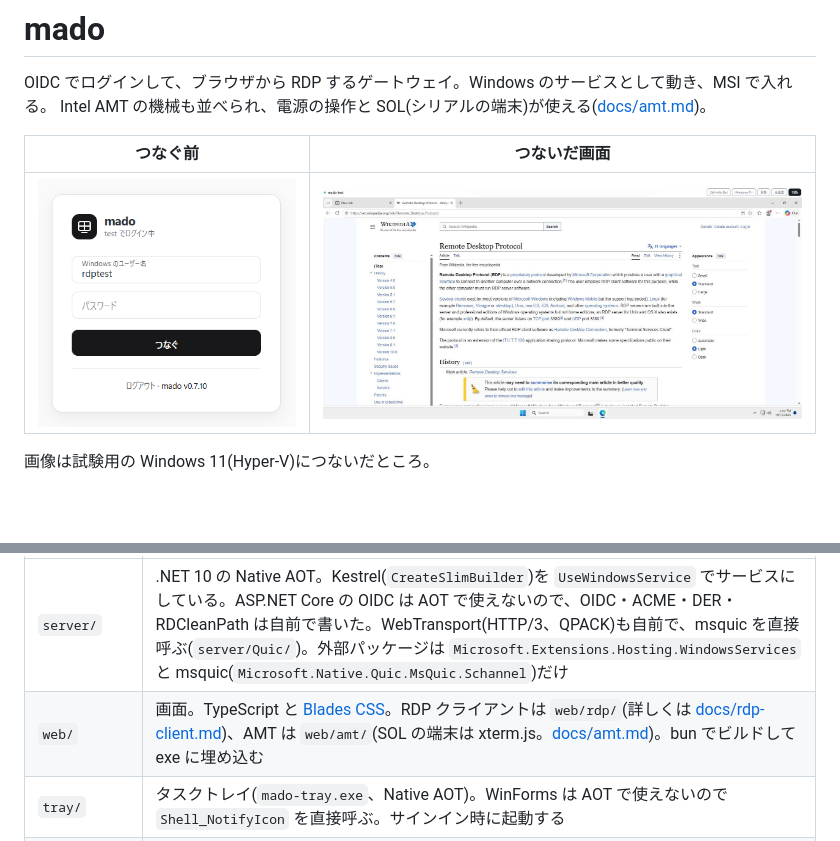
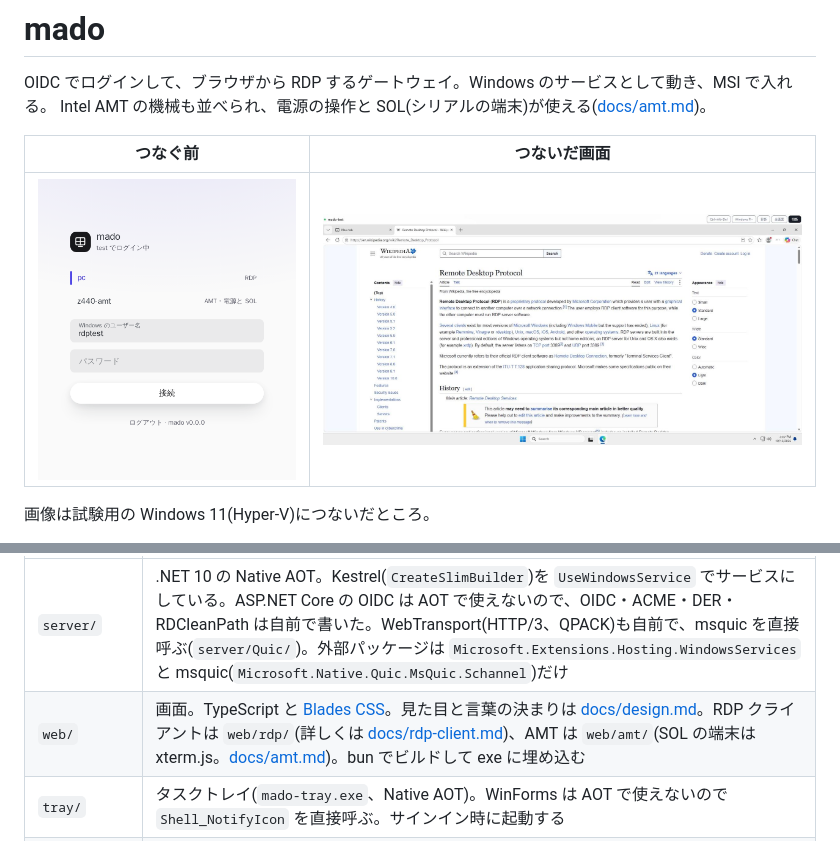
Before and after one commit to danything/mado, a Markdown page: README.md, 2 parts joined by grey strips. GitHub-like rendering; pictures changed too: docs/images/login.png; blank space fills up the shorter version.

```diff
--- a/README.md
+++ b/README.md
@@ -33,7 +33,7 @@ mado はログインの確認と、ブラウザと RDP サーバーの間の中
 | ディレクトリ     | 内容                                                                                                                                                                                                                                                                                                                                                                                    |
 | ---------------- | --------------------------------------------------------------------------------------------------------------------------------------------------------------------------------------------------------------------------------------------------------------------------------------------------------------------------------------------------------------------------------------- |
 | `server/`        | .NET 10 の Native AOT。Kestrel(`CreateSlimBuilder`)を `UseWindowsService` でサービスにしている。ASP.NET Core の OIDC は AOT で使えないので、OIDC・ACME・DER・RDCleanPath は自前で書いた。WebTransport(HTTP/3、QPACK)も自前で、msquic を直接呼ぶ(`server/Quic/`)。外部パッケージは `Microsoft.Extensions.Hosting.WindowsServices` と msquic(`Microsoft.Native.Quic.MsQuic.Schannel`)だけ |
-| `web/`           | 画面。TypeScript と [Blades CSS](https://blades.ninja/)。RDP クライアントは `web/rdp/`(詳しくは [docs/rdp-client.md](docs/rdp-client.md))、AMT は `web/amt/`(SOL の端末は xterm.js。[docs/amt.md](docs/amt.md))。bun でビルドして exe に埋め込む                                                                                                                                        |
+| `web/`           | 画面。TypeScript と [Blades CSS](https://blades.ninja/)。見た目と言葉の決まりは [docs/design.md](docs/design.md)。RDP クライアントは `web/rdp/`(詳しくは [docs/rdp-client.md](docs/rdp-client.md))、AMT は `web/amt/`(SOL の端末は xterm.js。[docs/amt.md](docs/amt.md))。bun でビルドして exe に埋め込む                                                                               |
 | `tray/`          | タスクトレイ(`mado-tray.exe`、Native AOT)。WinForms は AOT で使えないので `Shell_NotifyIcon` を直接呼ぶ。サインイン時に起動する                                                                                                                                                                                                                                                         |
 | `installer/`     | MSI(WiX v5)。サービスの登録、`msquic.dll`、トレイの自動起動、ファイアウォール(TCP 80 / 443、UDP 443)、`C:\ProgramData\mado` の権限                                                                                                                                                                                                                                                      |
 | `tools/wt-e2e/`  | WebTransport の試験。Linux のコンテナで mado と xrdp を動かし、headless の Chromium でつなぐ                                                                                                                                                                                                                                                                                            |
```
Also changed, not shown: docs/amt.md (+5 -5 lines), docs/design.md (added, +33 -0 lines), 10 other files.
